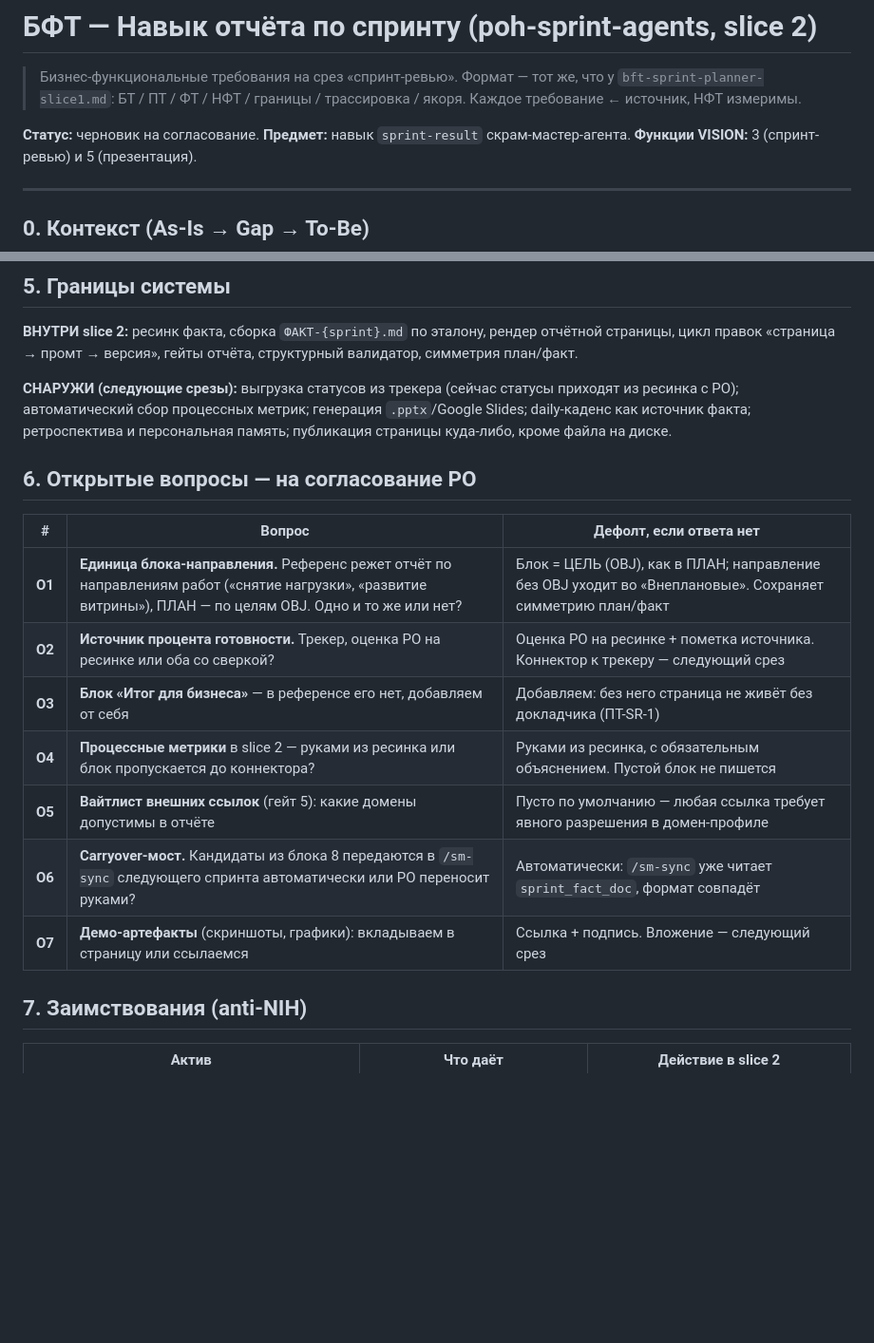
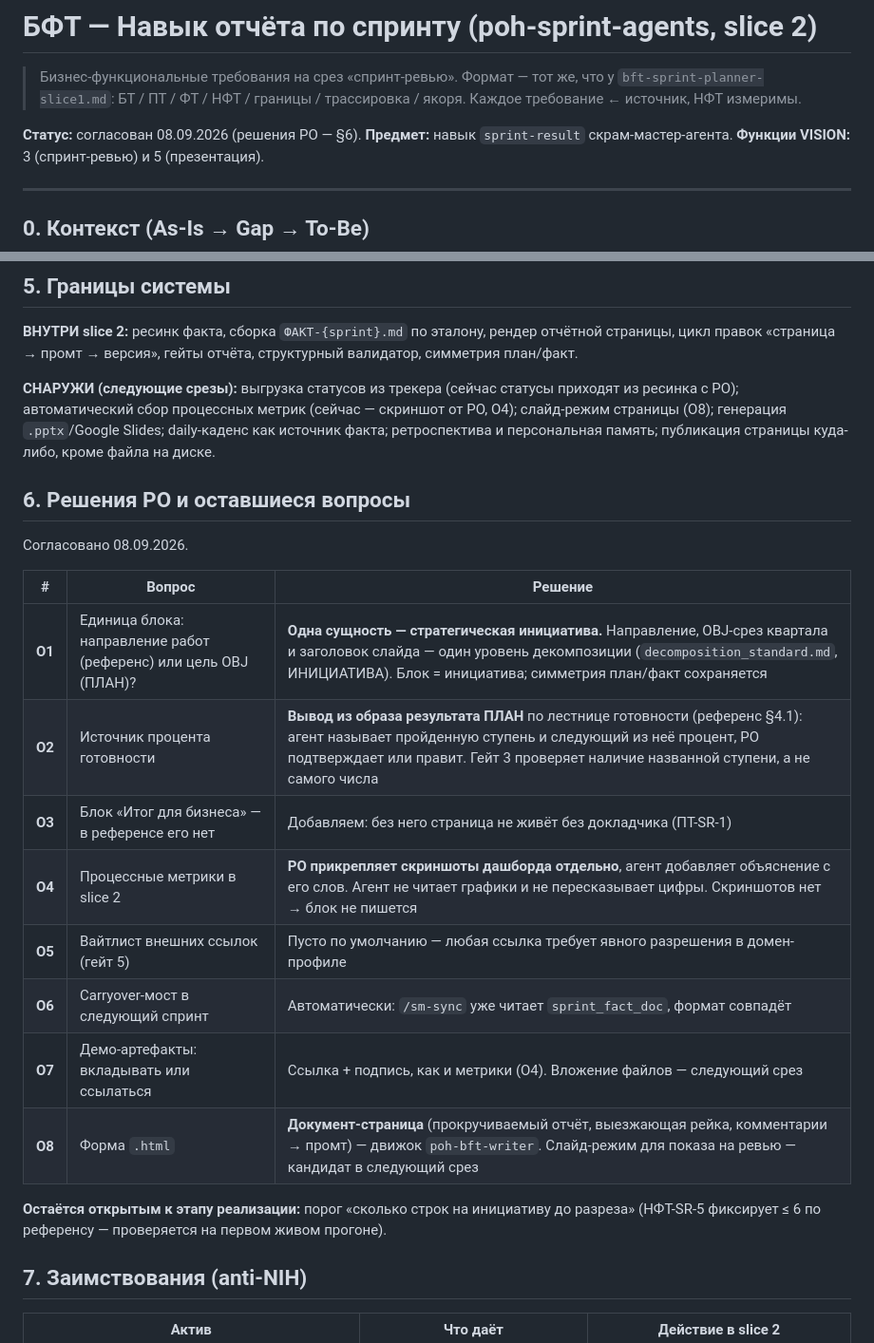
Before and after one commit to po-helper-org/poh-sprint-agents, a Markdown page: docs/bft-sprint-result-slice1.md, 2 parts joined by grey strips. Shown at 95% size. GitHub-like rendering; blank space fills up the shorter version.

```diff
--- a/docs/bft-sprint-result-slice1.md
+++ b/docs/bft-sprint-result-slice1.md
@@ -4,7 +4,7 @@
 > что у `bft-sprint-planner-slice1.md`: БТ / ПТ / ФТ / НФТ / границы /
 > трассировка / якоря. Каждое требование ← источник, НФТ измеримы.
 
-**Статус:** черновик на согласование. **Предмет:** навык `sprint-result`
+**Статус:** согласован 08.09.2026 (решения PO — §6). **Предмет:** навык `sprint-result`
 скрам-мастер-агента. **Функции VISION:** 3 (спринт-ревью) и 5 (презентация).
 
 ---
@@ -150,21 +156,29 @@ Sprint Goal. Проблема-постановка PO: «текущие скил
 отчёта, структурный валидатор, симметрия план/факт.
 
 **СНАРУЖИ (следующие срезы):** выгрузка статусов из трекера (сейчас статусы
-приходят из ресинка с PO); автоматический сбор процессных метрик; генерация
+приходят из ресинка с PO); автоматический сбор процессных метрик (сейчас —
+скриншот от PO, О4); слайд-режим страницы (О8); генерация
 `.pptx`/Google Slides; daily-каденс как источник факта; ретроспектива и
 персональная память; публикация страницы куда-либо, кроме файла на диске.
 
-## 6. Открытые вопросы — на согласование PO
+## 6. Решения PO и оставшиеся вопросы
 
-| # | Вопрос | Дефолт, если ответа нет |
+Согласовано 08.09.2026.
+
+| # | Вопрос | Решение |
 |---|---|---|
-| **О1** | **Единица блока-направления.** Референс режет отчёт по направлениям работ («снятие нагрузки», «развитие витрины»), ПЛАН — по целям OBJ. Одно и то же или нет? | Блок = ЦЕЛЬ (OBJ), как в ПЛАН; направление без OBJ уходит во «Внеплановые». Сохраняет симметрию план/факт |
-| **О2** | **Источник процента готовности.** Трекер, оценка PO на ресинке или оба со сверкой? | Оценка PO на ресинке + пометка источника. Коннектор к трекеру — следующий срез |
-| **О3** | **Блок «Итог для бизнеса»** — в референсе его нет, добавляем от себя | Добавляем: без него страница не живёт без докладчика (ПТ-SR-1) |
-| **О4** | **Процессные метрики** в slice 2 — руками из ресинка или блок пропускается до коннектора? | Руками из ресинка, с обязательным объяснением. Пустой блок не пишется |
-| **О5** | **Вайтлист внешних ссылок** (гейт 5): какие домены допустимы в отчёте | Пусто по умолчанию — любая ссылка требует явного разрешения в домен-профиле |
-| **О6** | **Carryover-мост.** Кандидаты из блока 8 передаются в `/sm-sync` следующего спринта автоматически или PO переносит руками? | Автоматически: `/sm-sync` уже читает `sprint_fact_doc`, формат совпадёт |
-| **О7** | **Демо-артефакты** (скриншоты, графики): вкладываем в страницу или ссылаемся | Ссылка + подпись. Вложение — следующий срез |
+| **О1** | Единица блока: направление работ (референс) или цель OBJ (ПЛАН)? | **Одна сущность — стратегическая инициатива.** Направление, OBJ-срез квартала и заголовок слайда — один уровень декомпозиции (`decomposition_standard.md`, ИНИЦИАТИВА). Блок = инициатива; симметрия план/факт сохраняется |
+| **О2** | Источник процента готовности | **Вывод из образа результата ПЛАН** по лестнице готовности (референс §4.1): агент называет пройденную ступень и следующий из неё процент, PO подтверждает или правит. Гейт 3 проверяет наличие названной ступени, а не самого числа |
+| **О3** | Блок «Итог для бизнеса» — в референсе его нет | Добавляем: без него страница не живёт без докладчика (ПТ-SR-1) |
+| **О4** | Процессные метрики в slice 2 | **PO прикрепляет скриншоты дашборда отдельно**, агент добавляет объяснение с его слов. Агент не читает графики и не пересказывает цифры. Скриншотов нет → блок не пишется |
+| **О5** | Вайтлист внешних ссылок (гейт 5) | Пусто по умолчанию — любая ссылка требует явного разрешения в домен-профиле |
+| **О6** | Carryover-мост в следующий спринт | Автоматически: `/sm-sync` уже читает `sprint_fact_doc`, формат совпадёт |
+| **О7** | Демо-артефакты: вкладывать или ссылаться | Ссылка + подпись, как и метрики (О4). Вложение файлов — следующий срез |
+| **О8** | Форма `.html` | **Документ-страница** (прокручиваемый отчёт, выезжающая рейка, комментарии → промт) — движок `poh-bft-writer`. Слайд-режим для показа на ревью — кандидат в следующий срез |
+
+**Остаётся открытым к этапу реализации:** порог «сколько строк на инициативу
+до разреза» (НФТ-SR-5 фиксирует ≤ 6 по референсу — проверяется на первом
+живом прогоне).
 
 ## 7. Заимствования (anti-NIH)
 
```
Also changed, not shown: other parts of docs/bft-sprint-result-slice1.md (+16 -10 lines), docs/reference/sprint-report-reference.md (+23 -3 lines).
